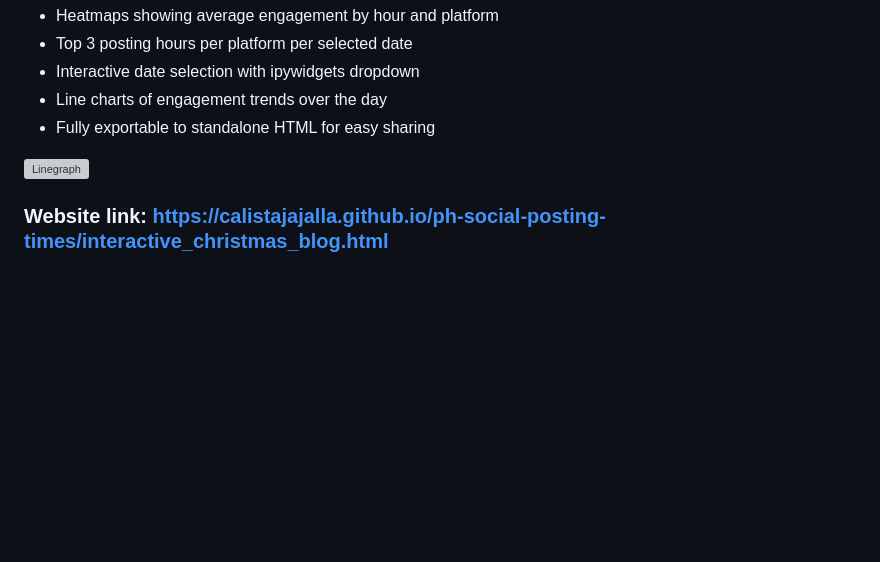
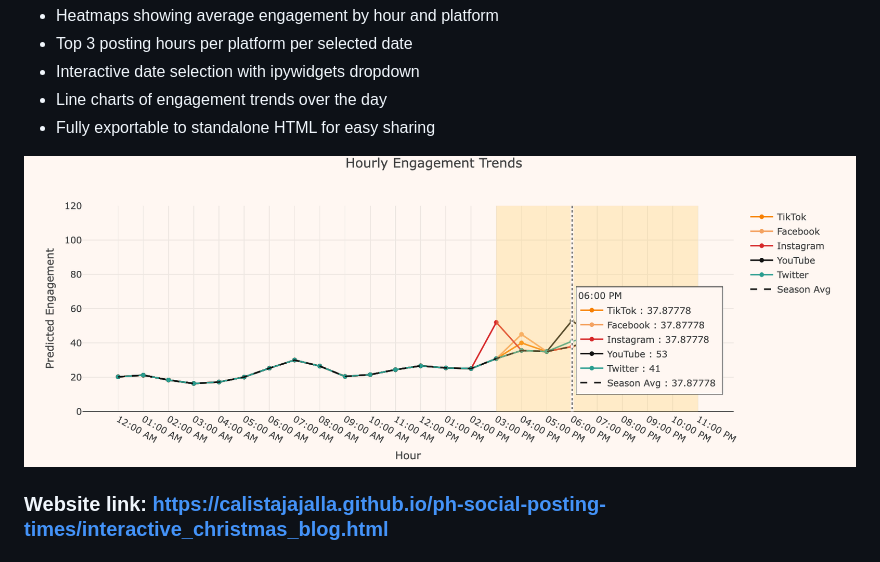
Before and after one commit to CalistaJajalla/ph-social-posting-times, a Markdown page: README.md, the part around the change printed below. Drawn GitHub-style; blank space fills up the shorter version; grey boxes are pictures that could not be loaded.

```diff
--- a/README.md
+++ b/README.md
@@ -57,7 +58,7 @@ flowchart TD
 - Line charts of engagement trends over the day
 - Fully exportable to standalone HTML for easy sharing
 
-![Linegraph](pictures/Linegraph.png)
+![Linegraph](pictures/linegraph.png)
 
 ### Website link: https://calistajajalla.github.io/ph-social-posting-times/interactive_christmas_blog.html
 
```
Also changed, not shown: other parts of README.md (+5 -4 lines).
